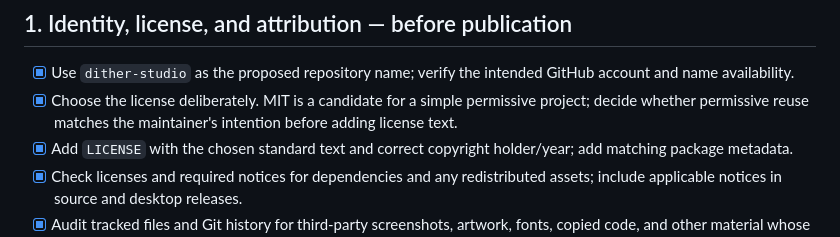
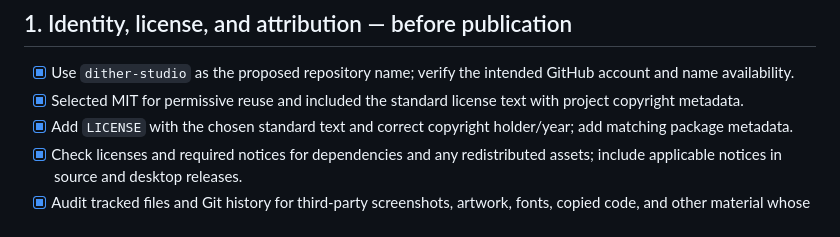
Before and after one commit to sergedoub/dither-studio, a Markdown page: docs/OPEN-SOURCE-CHECKLIST.md, the part around one of its changes. GitHub-like rendering.

```diff
--- a/docs/OPEN-SOURCE-CHECKLIST.md
+++ b/docs/OPEN-SOURCE-CHECKLIST.md
@@ -20,7 +20,7 @@ The current build has 19 passing tests. Optional cloud integration is explicitly
 ## 1. Identity, license, and attribution — before publication
 
 - [x] Use `dither-studio` as the proposed repository name; verify the intended GitHub account and name availability.
-- [x] Choose the license deliberately. MIT is a candidate for a simple permissive project; decide whether permissive reuse matches the maintainer's intention before adding license text.
+- [x] Selected MIT for permissive reuse and included the standard license text with project copyright metadata.
 - [x] Add `LICENSE` with the chosen standard text and correct copyright holder/year; add matching package metadata.
 - [x] Check licenses and required notices for dependencies and any redistributed assets; include applicable notices in source and desktop releases.
 - [x] Audit tracked files and Git history for third-party screenshots, artwork, fonts, copied code, and other material whose redistribution has not been established.
```
Also changed, not shown: other parts of docs/OPEN-SOURCE-CHECKLIST.md (+3 -3 lines), docs/release-verification.md (+10 -0 lines).
